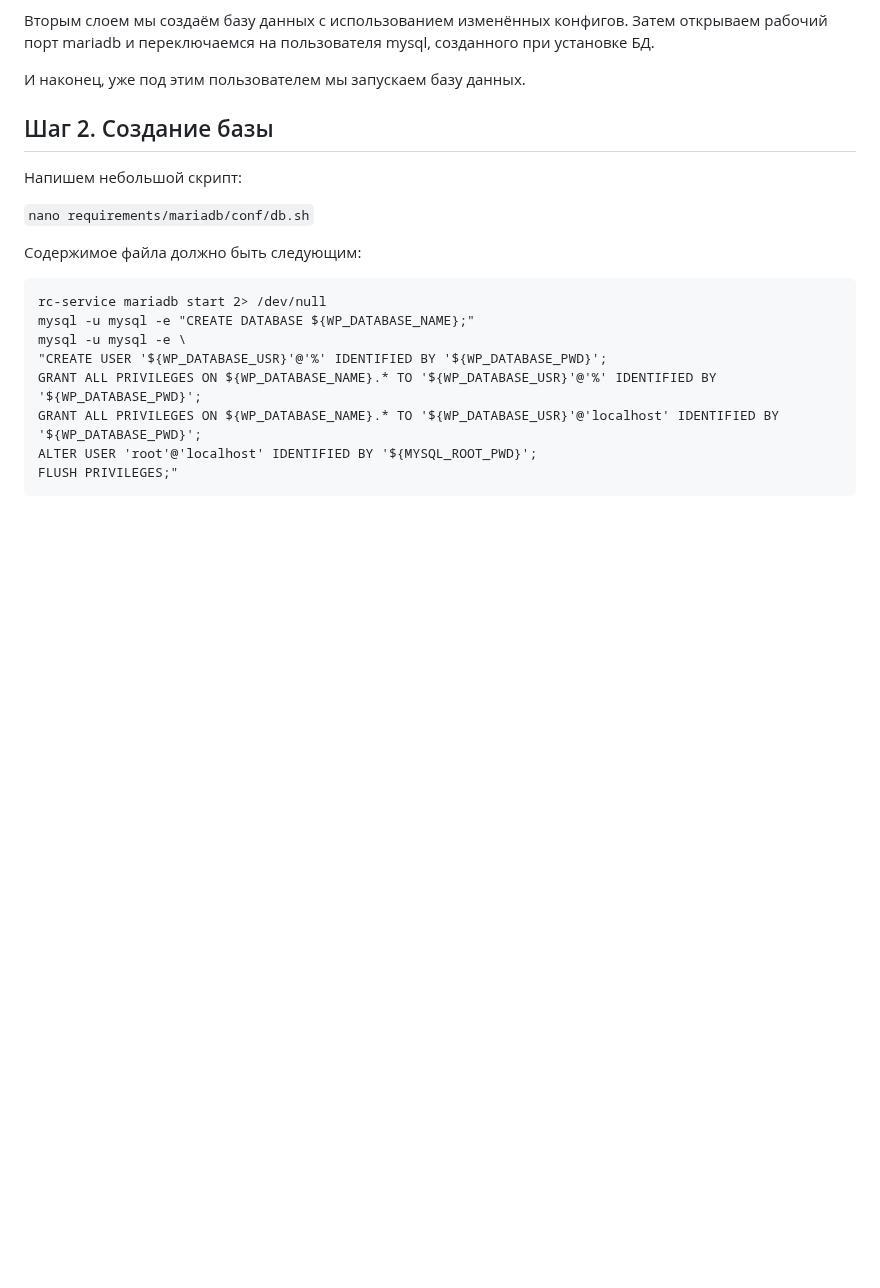
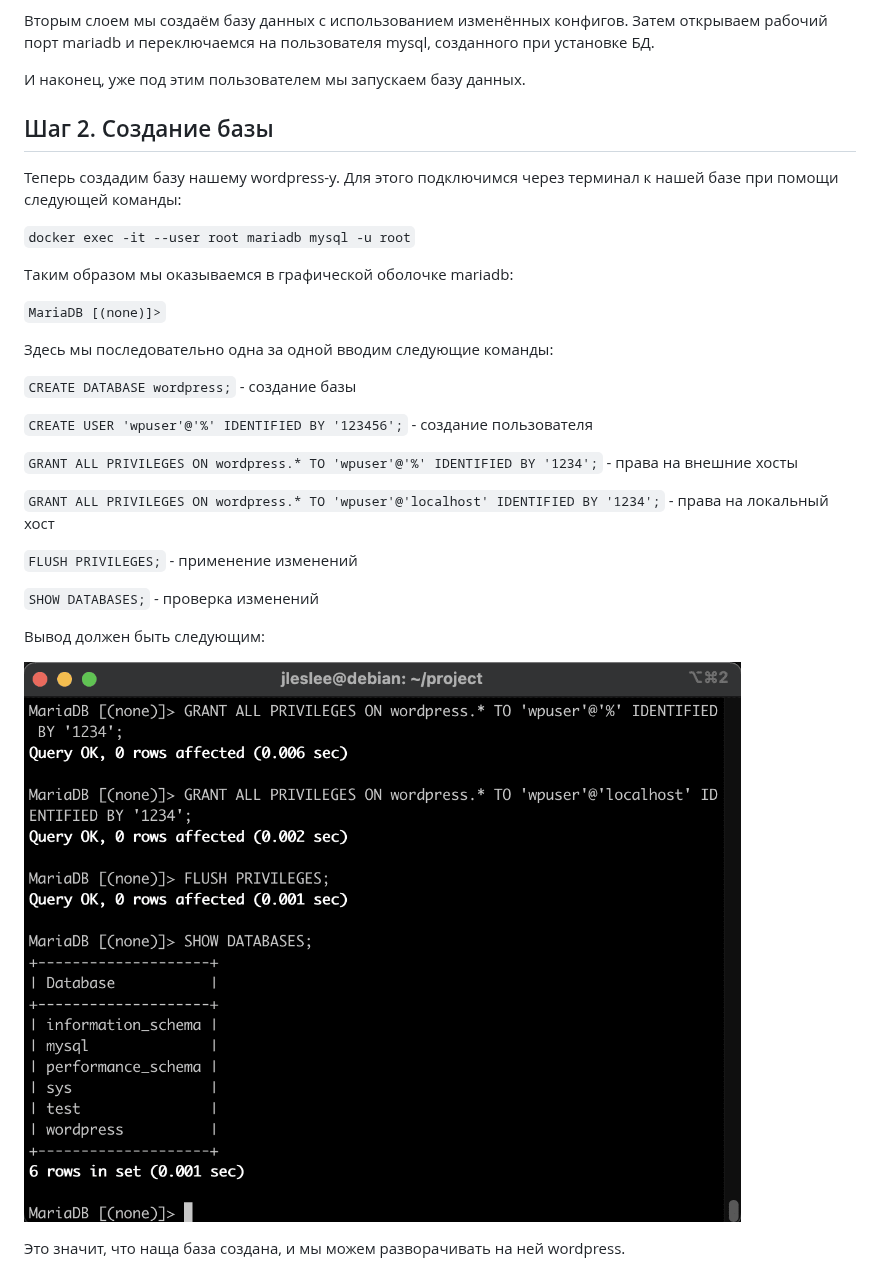
Before and after one commit to codesshaman/inception, a Markdown page: 09_DOCKER_MARIADB.md, the part around the change. GitHub-like rendering; pictures changed too: media/docker_mariadb/step_5.png (added); blank space fills up the shorter version.

Commit message:
wordpress

````diff
--- a/08_DOCKER_DB.md
+++ b/09_DOCKER_MARIADB.md
@@ -57,19 +57,30 @@ CMD ["/usr/bin/mysqld", "--skip-log-error"]
 
 ## Шаг 2. Создание базы
 
-Напишем небольшой скрипт:
+Теперь создадим базу нашему wordpress-у. Для этого подключимся через терминал к нашей базе при помощи следующей команды:
 
-``nano requirements/mariadb/conf/db.sh``
+``docker exec -it --user root mariadb mysql -u root``
 
-Содержимое файла должно быть следующим:
+Таким образом мы оказываемся в графической оболочке mariadb:
 
-```
-rc-service mariadb start 2> /dev/null
-mysql -u mysql -e "CREATE DATABASE ${WP_DATABASE_NAME};"
-mysql -u mysql -e \
-"CREATE USER '${WP_DATABASE_USR}'@'%' IDENTIFIED BY '${WP_DATABASE_PWD}';
-GRANT ALL PRIVILEGES ON ${WP_DATABASE_NAME}.* TO '${WP_DATABASE_USR}'@'%' IDENTIFIED BY '${WP_DATABASE_PWD}';
-GRANT ALL PRIVILEGES ON ${WP_DATABASE_NAME}.* TO '${WP_DATABASE_USR}'@'localhost' IDENTIFIED BY '${WP_DATABASE_PWD}';
-ALTER USER 'root'@'localhost' IDENTIFIED BY '${MYSQL_ROOT_PWD}';
-FLUSH PRIVILEGES;"
-```
+```MariaDB [(none)]>```
+
+Здесь мы последовательно одна за одной вводим следующие команды:
+
+``CREATE DATABASE wordpress;`` - создание базы
+
+``CREATE USER 'wpuser'@'%' IDENTIFIED BY '123456';`` - создание пользователя
+
+``GRANT ALL PRIVILEGES ON wordpress.* TO 'wpuser'@'%' IDENTIFIED BY '1234';`` - права на внешние хосты
+
+``GRANT ALL PRIVILEGES ON wordpress.* TO 'wpuser'@'localhost' IDENTIFIED BY '1234';`` - права на локальный хост
+
+``FLUSH PRIVILEGES;`` - применение изменений
+
+``SHOW DATABASES;`` - проверка изменений
+
+Вывод должен быть следующим:
+
+![настройка mariadb](media/docker_mariadb/step_5.png)
+
+Это значит, что наща база создана, и мы можем разворачивать на ней wordpress.
````
Also changed, not shown: 08_DOCKER_WORDPRESS.md (renamed from 09_DOCKER_WORDPRESS.md).
